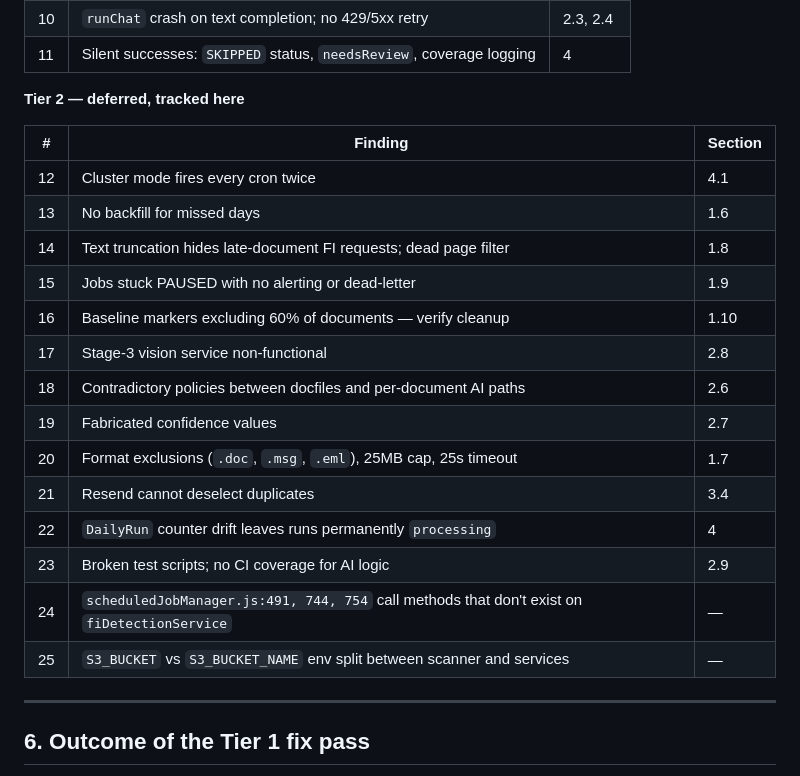
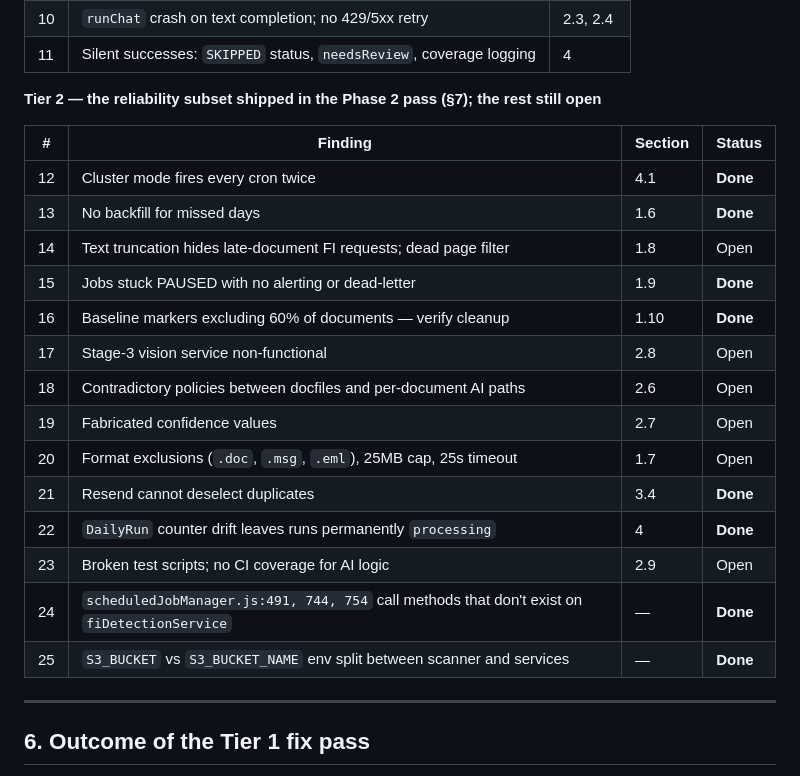
Before and after one commit to karlennis/fi_email_automation, a Markdown page: docs/fi-pipeline-audit-2026-08-10.md, the part around one of its changes. GitHub-like rendering.

```diff
--- a/docs/fi-pipeline-audit-2026-08-10.md
+++ b/docs/fi-pipeline-audit-2026-08-10.md
@@ -282,24 +282,24 @@ The resend modal collects project IDs only (`reports-list.component.ts:939`) and
 | 10 | `runChat` crash on text completion; no 429/5xx retry | 2.3, 2.4 |
 | 11 | Silent successes: `SKIPPED` status, `needsReview`, coverage logging | 4 |
 
-**Tier 2 — deferred, tracked here**
+**Tier 2 — the reliability subset shipped in the Phase 2 pass (§7); the rest still open**
 
-| # | Finding | Section |
-|---|---|---|
-| 12 | Cluster mode fires every cron twice | 4.1 |
-| 13 | No backfill for missed days | 1.6 |
-| 14 | Text truncation hides late-document FI requests; dead page filter | 1.8 |
-| 15 | Jobs stuck PAUSED with no alerting or dead-letter | 1.9 |
-| 16 | Baseline markers excluding 60% of documents — verify cleanup | 1.10 |
-| 17 | Stage-3 vision service non-functional | 2.8 |
-| 18 | Contradictory policies between docfiles and per-document AI paths | 2.6 |
-| 19 | Fabricated confidence values | 2.7 |
-| 20 | Format exclusions (`.doc`, `.msg`, `.eml`), 25MB cap, 25s timeout | 1.7 |
-| 21 | Resend cannot deselect duplicates | 3.4 |
-| 22 | `DailyRun` counter drift leaves runs permanently `processing` | 4 |
-| 23 | Broken test scripts; no CI coverage for AI logic | 2.9 |
-| 24 | `scheduledJobManager.js:491, 744, 754` call methods that don't exist on `fiDetectionService` | — |
-| 25 | `S3_BUCKET` vs `S3_BUCKET_NAME` env split between scanner and services | — |
+| # | Finding | Section | Status |
+|---|---|---|---|
+| 12 | Cluster mode fires every cron twice | 4.1 | **Done** |
+| 13 | No backfill for missed days | 1.6 | **Done** |
+| 14 | Text truncation hides late-document FI requests; dead page filter | 1.8 | Open |
+| 15 | Jobs stuck PAUSED with no alerting or dead-letter | 1.9 | **Done** |
+| 16 | Baseline markers excluding 60% of documents — verify cleanup | 1.10 | **Done** |
+| 17 | Stage-3 vision service non-functional | 2.8 | Open |
+| 18 | Contradictory policies between docfiles and per-document AI paths | 2.6 | Open |
+| 19 | Fabricated confidence values | 2.7 | Open |
+| 20 | Format exclusions (`.doc`, `.msg`, `.eml`), 25MB cap, 25s timeout | 1.7 | Open |
+| 21 | Resend cannot deselect duplicates | 3.4 | **Done** |
+| 22 | `DailyRun` counter drift leaves runs permanently `processing` | 4 | **Done** |
+| 23 | Broken test scripts; no CI coverage for AI logic | 2.9 | Open |
+| 24 | `scheduledJobManager.js:491, 744, 754` call methods that don't exist on `fiDetectionService` | — | **Done** |
+| 25 | `S3_BUCKET` vs `S3_BUCKET_NAME` env split between scanner and services | — | **Done** |
 
 ---
 
```
Also changed, not shown: other parts of docs/fi-pipeline-audit-2026-08-10.md (+73 -1 lines).
